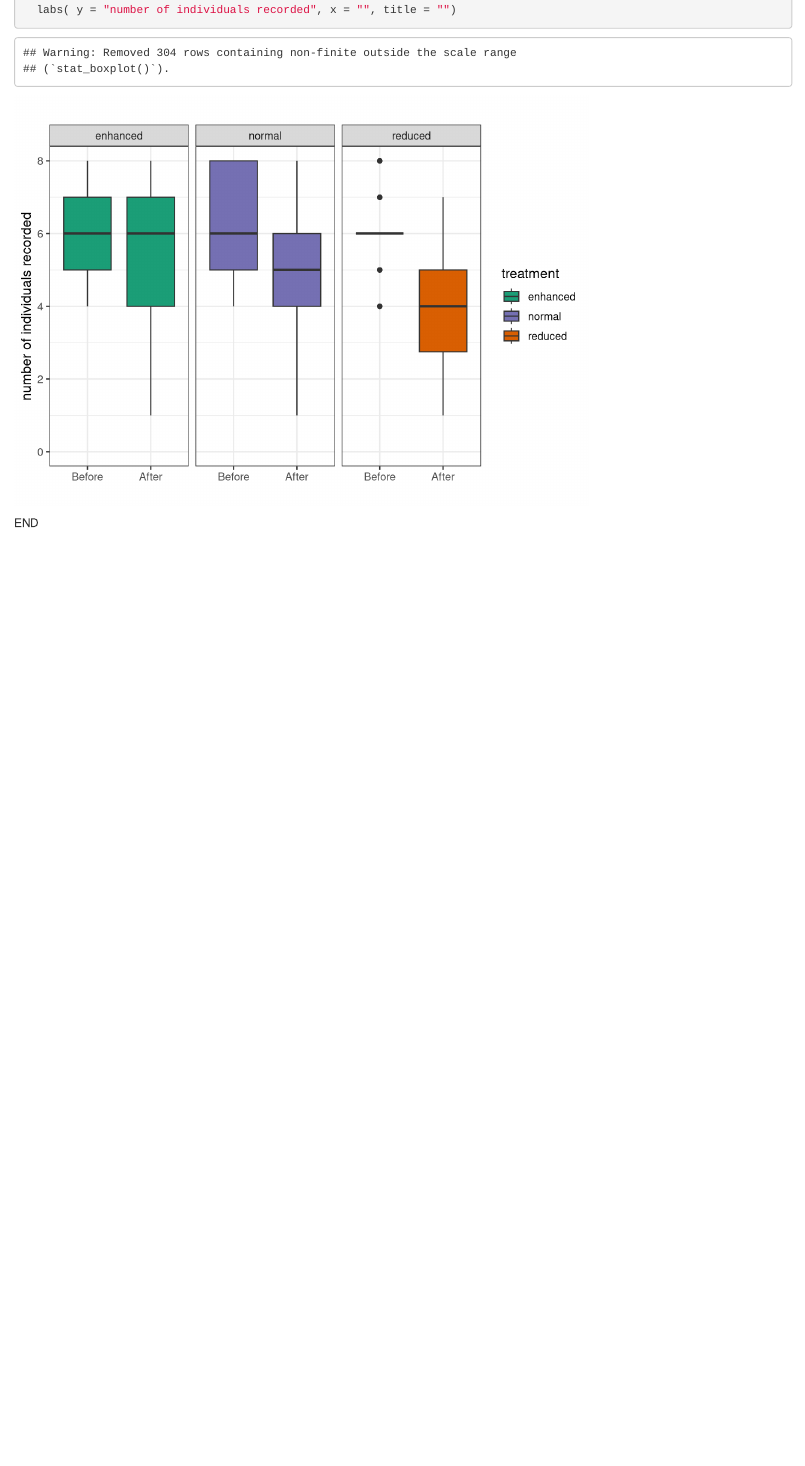
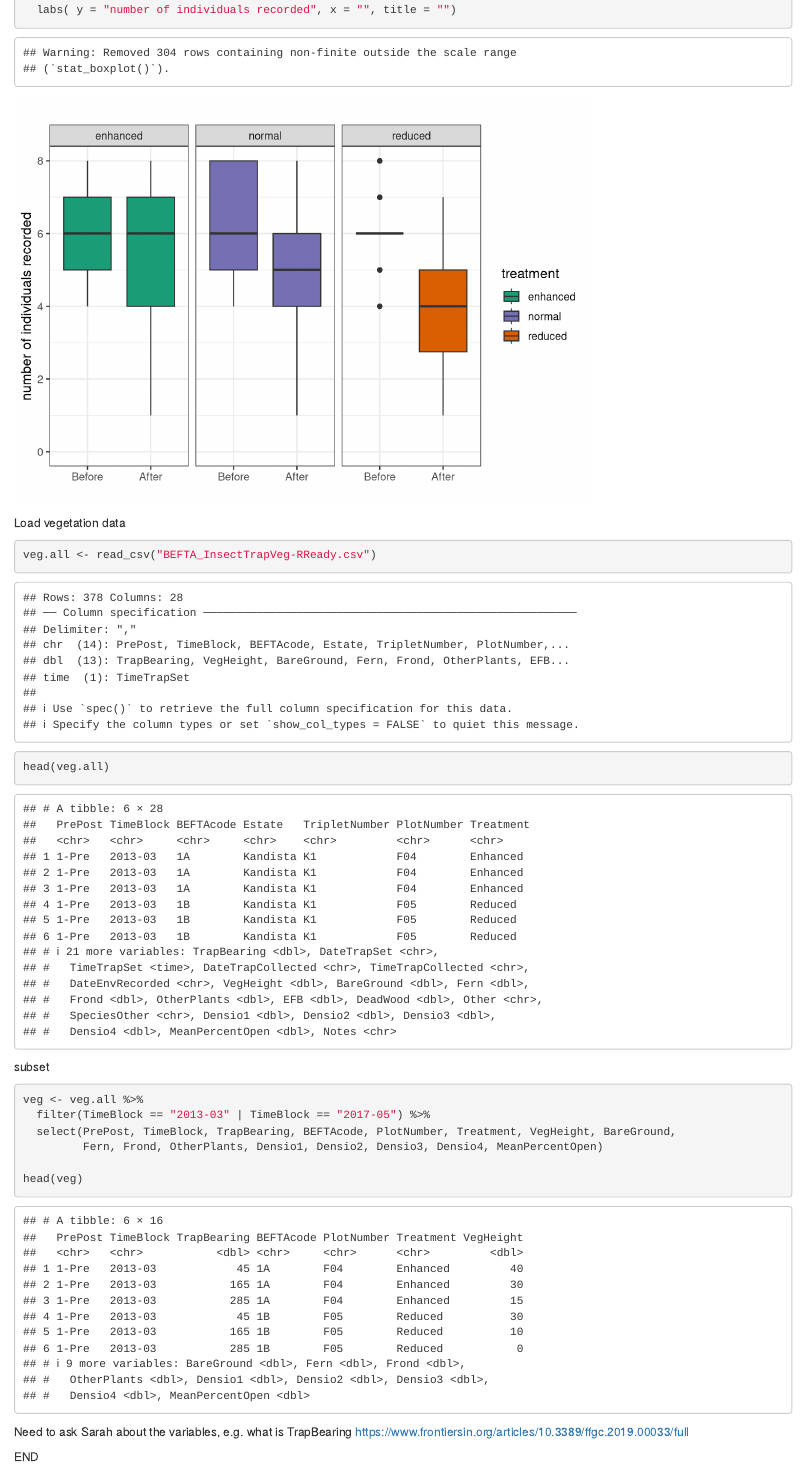
Before and after one commit to grahamprescott/befta.birds, an R Markdown document (BEFTA bird analysis.Rmd): the page in a window 1100 px wide, from 7780 px down. Rendered offline with R 4.5, knitr and Pandoc, with nearby package versions.

Commit message:
loaded veg data

````diff
--- a/BEFTA bird analysis.Rmd
+++ b/BEFTA bird analysis.Rmd
@@ -266,7 +266,26 @@ birds.all.plot %>%
   labs( y = "number of individuals recorded", x = "", title = "")
 ```
 
+Load vegetation data
 
+```{r}
+veg.all <- read_csv("BEFTA_InsectTrapVeg-RReady.csv")
+```
+
+```{r}
+head(veg.all)
+```
+subset
+
+```{r}
+veg <- veg.all %>%
+  filter(TimeBlock == "2013-03" | TimeBlock == "2017-05") %>%
+  select(PrePost, TimeBlock, TrapBearing, BEFTAcode, PlotNumber, Treatment, VegHeight, BareGround,
+         Fern, Frond, OtherPlants, Densio1, Densio2, Densio3, Densio4, MeanPercentOpen)
+
+head(veg)
+```
+Need to ask Sarah about the variables, e.g. what is TrapBearing https://www.frontiersin.org/articles/10.3389/ffgc.2019.00033/full
 
 
 END
````
